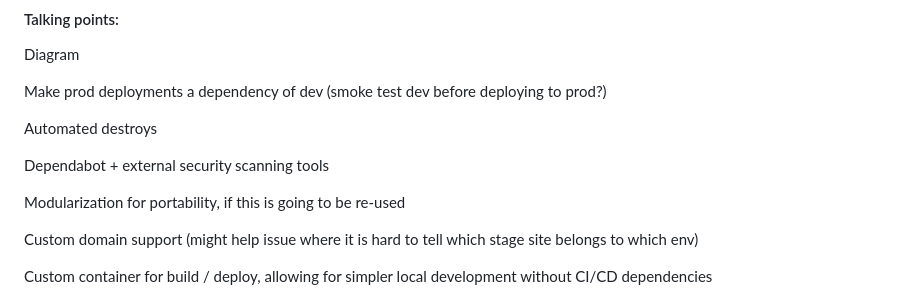
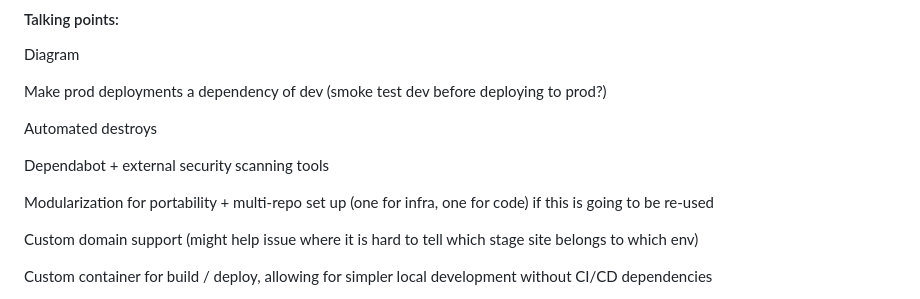
Before and after one commit to darianhuotari/distributed-microsite, a Markdown page: README.md, the part around the change. Rendered like a GitHub page.

```diff
--- a/README.md
+++ b/README.md
@@ -72,7 +72,7 @@ Automated destroys
 
 Dependabot + external security scanning tools
 
-Modularization for portability, if this is going to be re-used
+Modularization for portability + multi-repo set up (one for infra, one for code) if this is going to be re-used
 
 Custom domain support (might help issue where it is hard to tell which stage site belongs to which env)
 
```
